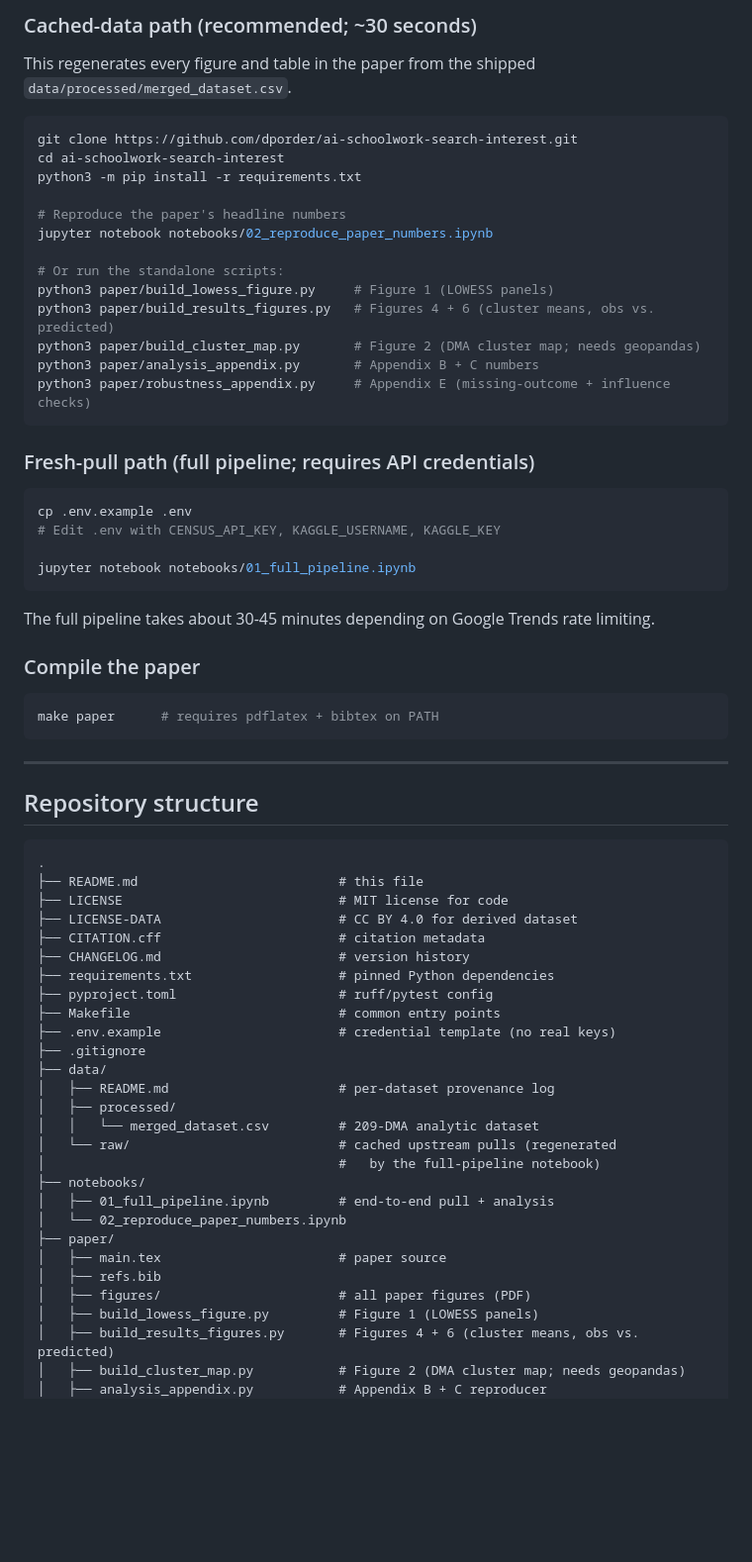
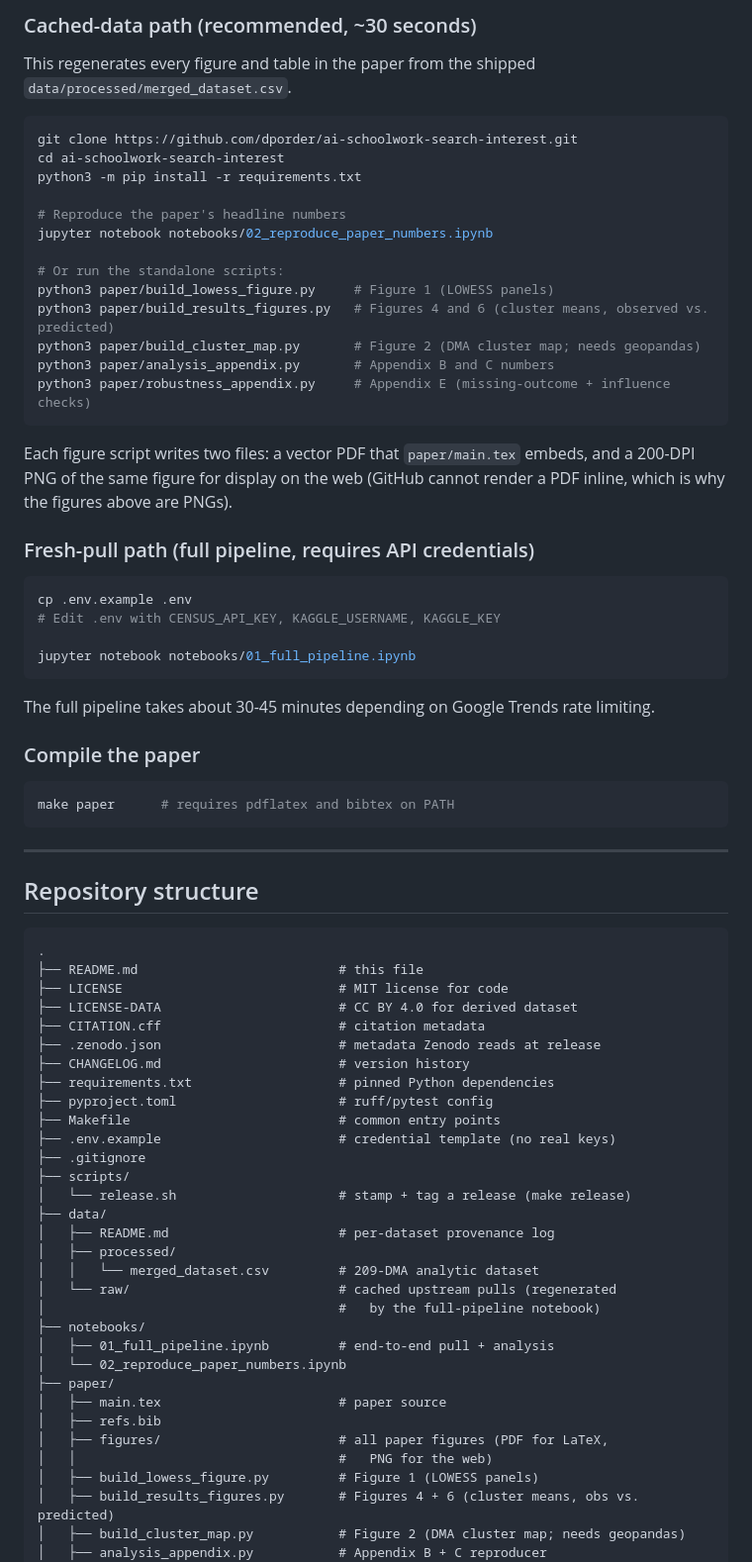
Before and after one commit to dporder/ai-schoolwork-search-interest, a Markdown page: README.md, the part around one of its changes. Shown at 99% size. Drawn GitHub-style; blank space fills up the shorter version.

````diff
--- a/README.md
+++ b/README.md
@@ -66,8 +57,7 @@ non-deterministic — see [Reproducibility notes](#reproducibility-notes)).
 
-### Cached-data path (recommended; ~30 seconds)
+### Cached-data path (recommended, ~30 seconds)
 
-This regenerates every figure and table in the paper from the shipped
-`data/processed/merged_dataset.csv`.
+This regenerates every figure and table in the paper from the shipped `data/processed/merged_dataset.csv`.
 
 ```bash
 git clone https://github.com/dporder/ai-schoolwork-search-interest.git
@@ -79,13 +69,15 @@ jupyter notebook notebooks/02_reproduce_paper_numbers.ipynb
 
 # Or run the standalone scripts:
 python3 paper/build_lowess_figure.py     # Figure 1 (LOWESS panels)
-python3 paper/build_results_figures.py   # Figures 4 + 6 (cluster means, obs vs. predicted)
+python3 paper/build_results_figures.py   # Figures 4 and 6 (cluster means, observed vs. predicted)
 python3 paper/build_cluster_map.py       # Figure 2 (DMA cluster map; needs geopandas)
-python3 paper/analysis_appendix.py       # Appendix B + C numbers
+python3 paper/analysis_appendix.py       # Appendix B and C numbers
 python3 paper/robustness_appendix.py     # Appendix E (missing-outcome + influence checks)
 ```
 
-### Fresh-pull path (full pipeline; requires API credentials)
+Each figure script writes two files: a vector PDF that `paper/main.tex` embeds, and a 200-DPI PNG of the same figure for display on the web (GitHub cannot render a PDF inline, which is why the figures above are PNGs).
+
+### Fresh-pull path (full pipeline, requires API credentials)
 
 ```bash
 cp .env.example .env
@@ -94,13 +86,12 @@ cp .env.example .env
 jupyter notebook notebooks/01_full_pipeline.ipynb
 ```
 
-The full pipeline takes about 30-45 minutes depending on Google Trends
-rate limiting.
+The full pipeline takes about 30-45 minutes depending on Google Trends rate limiting.
 
 ### Compile the paper
 
 ```bash
-make paper      # requires pdflatex + bibtex on PATH
+make paper      # requires pdflatex and bibtex on PATH
 ```
 
 ---
@@ -113,12 +104,15 @@ make paper      # requires pdflatex + bibtex on PATH
 ├── LICENSE                            # MIT license for code
 ├── LICENSE-DATA                       # CC BY 4.0 for derived dataset
 ├── CITATION.cff                       # citation metadata
+├── .zenodo.json                       # metadata Zenodo reads at release
 ├── CHANGELOG.md                       # version history
 ├── requirements.txt                   # pinned Python dependencies
 ├── pyproject.toml                     # ruff/pytest config
 ├── Makefile                           # common entry points
 ├── .env.example                       # credential template (no real keys)
 ├── .gitignore
+├── scripts/
+│   └── release.sh                     # stamp + tag a release (make release)
 ├── data/
 │   ├── README.md                      # per-dataset provenance log
 │   ├── processed/
@@ -131,7 +125,8 @@ make paper      # requires pdflatex + bibtex on PATH
 ├── paper/
 │   ├── main.tex                       # paper source
 │   ├── refs.bib
-│   ├── figures/                       # all paper figures (PDF)
+│   ├── figures/                       # all paper figures (PDF for LaTeX,
+│   │                                  #   PNG for the web)
 │   ├── build_lowess_figure.py         # Figure 1 (LOWESS panels)
 │   ├── build_results_figures.py       # Figures 4 + 6 (cluster means, obs vs. predicted)
 │   ├── build_cluster_map.py           # Figure 2 (DMA cluster map; needs geopandas)
````
Also changed, not shown: other parts of README.md (+29 -61 lines), CHANGELOG.md (+22 -0 lines), paper/figures/fig_cluster_interest.png (added), paper/figures/fig_cluster_map.png (added), paper/figures/fig_lowess.png (added), paper/figures/fig_obs_pred.png (added), 8 other files.
